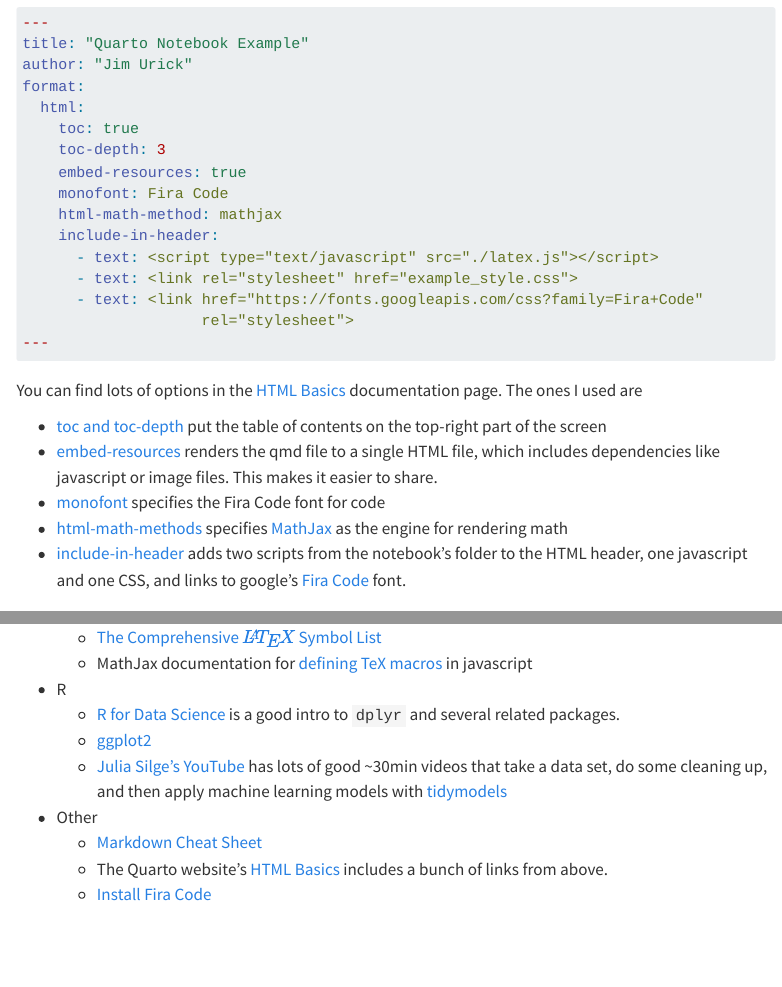
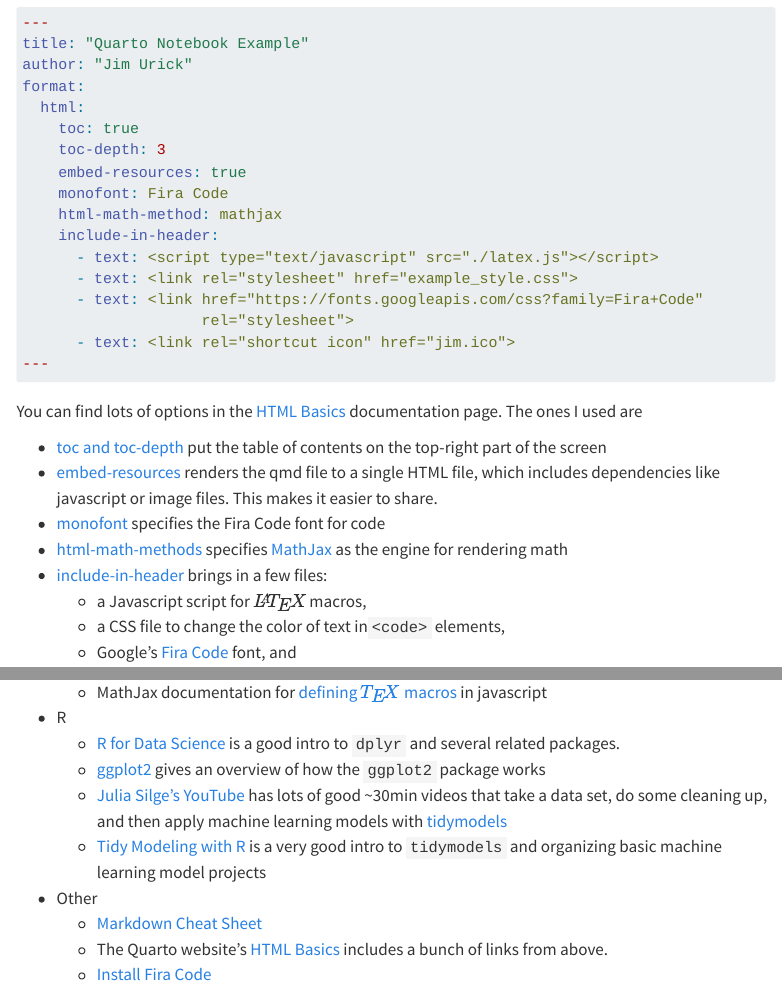
Before and after one commit to jimurick/vermont, a Quarto document (notes/quarto/quarto.qmd): the page in a window 1100 px wide, from 230 px down, and a second part further down, joined at a grey line. Rendered offline with R 4.5, knitr and Pandoc in place of Quarto, with nearby package versions; menus at the side of the page are left out.

Commit message:
small changes

```diff
--- a/notes/quarto/quarto.qmd
+++ b/notes/quarto/quarto.qmd
@@ -39,4 +40,7 @@ You can find lots of options in the [HTML Basics](https://quarto.org/docs/output
 -   [embed-resources](https://quarto.org/docs/output-formats/html-basics.html#self-contained) renders the qmd file to a single HTML file, which includes dependencies like javascript or image files. This makes it easier to share.
 -   [monofont](https://quarto.org/docs/output-formats/html-themes.html#basic-options) specifies the Fira Code font for code
 -   [html-math-methods](https://quarto.org/docs/output-formats/html-basics.html#latex-equations) specifies [MathJax](https://www.mathjax.org/) as the engine for rendering math
--   [include-in-header](https://quarto.org/docs/output-formats/html-basics.html#includes) adds two scripts from the notebook's folder to the HTML header, one javascript and one CSS, and links to google's [Fira Code](https://fonts.google.com/specimen/Fira+Code) font.
+-   [include-in-header](https://quarto.org/docs/output-formats/html-basics.html#includes) brings in a few files:
+    -   a Javascript script for $\LaTeX$ macros,
+    -   a CSS file to change the color of text in`<code>` elements,
+    -   Google's [Fira Code](https://fonts.google.com/specimen/Fira+Code) font, and
@@ -89,11 +94,12 @@ Code chunk options are generally part of the [`knitr`](https://yihui.org/knitr/)
 -   $\LaTeX$ and MathJax
     -   [$\LaTeX$ Cheat Sheet](https://wch.github.io/latexsheet/)
     -   [The Comprehensive $\LaTeX$ Symbol List](https://us.mirrors.cicku.me/ctan/info/symbols/comprehensive/symbols-a4.pdf)
-    -   MathJax documentation for [defining TeX macros](https://docs.mathjax.org/en/latest/input/tex/macros.html) in javascript
+    -   MathJax documentation for [defining $\TeX$ macros](https://docs.mathjax.org/en/latest/input/tex/macros.html) in javascript
 -   R
     -   [R for Data Science](https://r4ds.hadley.nz/) is a good intro to `dplyr` and several related packages.
-    -   [ggplot2](https://ggplot2-book.org/)
+    -   [ggplot2](https://ggplot2-book.org/) gives an overview of how the `ggplot2` package works
     -   [Julia Silge's YouTube](https://www.youtube.com/@JuliaSilge/videos) has lots of good \~30min videos that take a data set, do some cleaning up, and then apply machine learning models with [tidymodels](https://www.tidymodels.org/)
+    -   [Tidy Modeling with R](https://www.tmwr.org/) is a very good intro to `tidymodels` and organizing basic machine learning model projects
 -   Other
     -   [Markdown Cheat Sheet](https://www.markdownguide.org/cheat-sheet/)
     -   The Quarto website's [HTML Basics](https://quarto.org/docs/output-formats/html-basics.html) includes a bunch of links from above.
```
Also changed, not shown: README.qmd (+2 -2 lines), examples/quarto/quarto_example.qmd (+1 -0 lines), index.qmd (+14 -15 lines), README.md, docs/search.json, notes/website/website.qmd (line endings or trailing spaces), notes/quarto/quarto.qmd (2 more changed lines), 2 other files.
